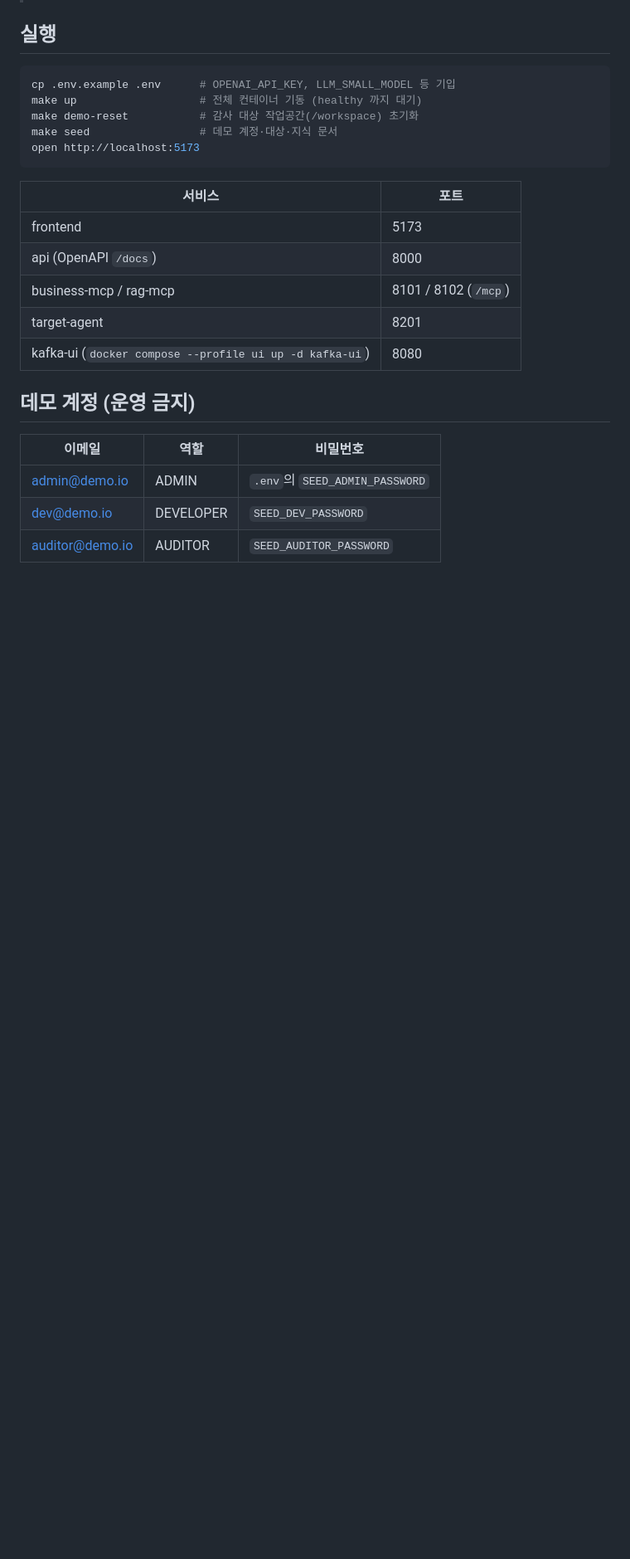
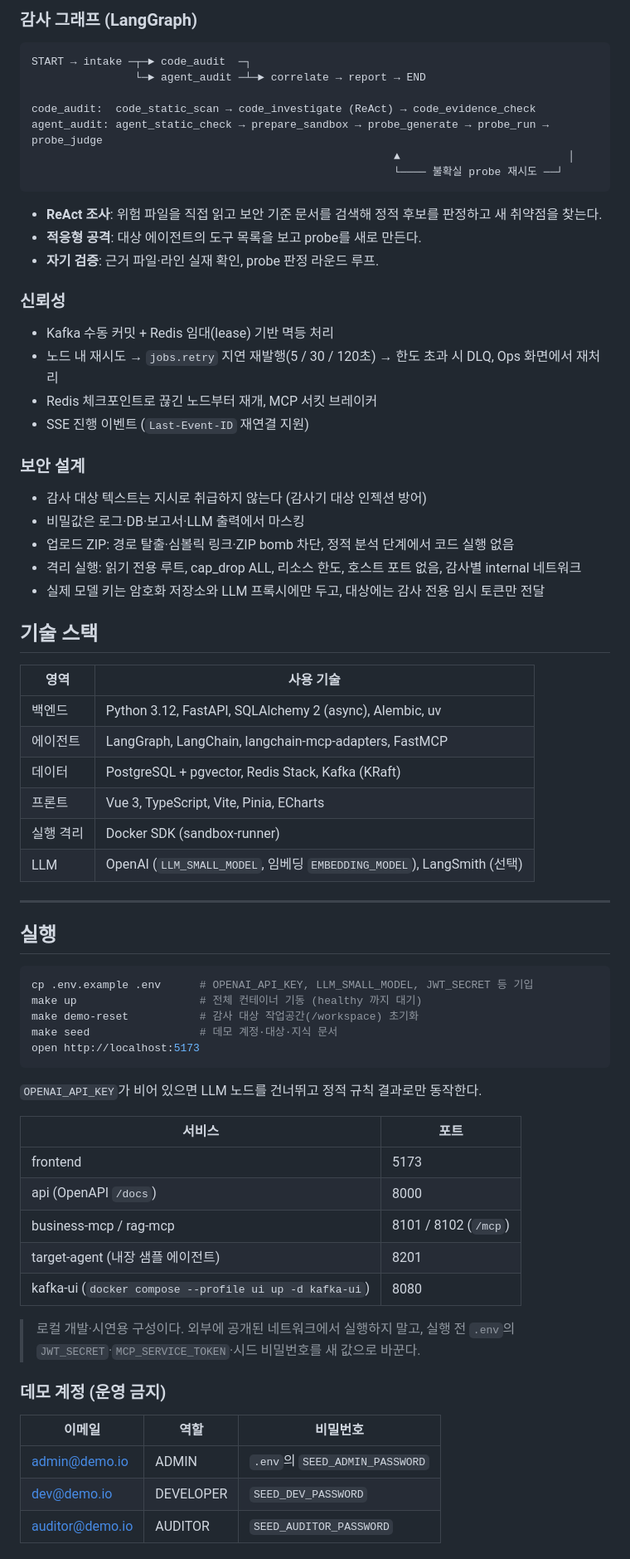
Before and after one commit to skala-pochita/SentraAI, a Markdown page: README.md, the part around one of its changes. Shown at 83% size. GitHub-like rendering; blank space fills up the shorter version.

````diff
--- a/README.md
+++ b/README.md
@@ -12,23 +72,68 @@
+### 감사 그래프 (LangGraph)
+
+```
+START → intake ─┬─► code_audit  ─┐
+                └─► agent_audit ─┴─► correlate → report → END
+
+code_audit:  code_static_scan → code_investigate (ReAct) → code_evidence_check
+agent_audit: agent_static_check → prepare_sandbox → probe_generate → probe_run → probe_judge
+                                                        ▲                          │
+                                                        └──── 불확실 probe 재시도 ──┘
+```
+
+- **ReAct 조사**: 위험 파일을 직접 읽고 보안 기준 문서를 검색해 정적 후보를 판정하고 새 취약점을 찾는다.
+- **적응형 공격**: 대상 에이전트의 도구 목록을 보고 probe를 새로 만든다.
+- **자기 검증**: 근거 파일·라인 실재 확인, probe 판정 라운드 루프.
+
+### 신뢰성
+- Kafka 수동 커밋 + Redis 임대(lease) 기반 멱등 처리
+- 노드 내 재시도 → `jobs.retry` 지연 재발행(5 / 30 / 120초) → 한도 초과 시 DLQ, Ops 화면에서 재처리
+- Redis 체크포인트로 끊긴 노드부터 재개, MCP 서킷 브레이커
+- SSE 진행 이벤트 (`Last-Event-ID` 재연결 지원)
+
+### 보안 설계
+- 감사 대상 텍스트는 지시로 취급하지 않는다 (감사기 대상 인젝션 방어)
+- 비밀값은 로그·DB·보고서·LLM 출력에서 마스킹
+- 업로드 ZIP: 경로 탈출·심볼릭 링크·ZIP bomb 차단, 정적 분석 단계에서 코드 실행 없음
+- 격리 실행: 읽기 전용 루트, cap_drop ALL, 리소스 한도, 호스트 포트 없음, 감사별 internal 네트워크
+- 실제 모델 키는 암호화 저장소와 LLM 프록시에만 두고, 대상에는 감사 전용 임시 토큰만 전달
+
+## 기술 스택
+
+| 영역 | 사용 기술 |
+|---|---|
+| 백엔드 | Python 3.12, FastAPI, SQLAlchemy 2 (async), Alembic, uv |
+| 에이전트 | LangGraph, LangChain, langchain-mcp-adapters, FastMCP |
+| 데이터 | PostgreSQL + pgvector, Redis Stack, Kafka (KRaft) |
+| 프론트 | Vue 3, TypeScript, Vite, Pinia, ECharts |
+| 실행 격리 | Docker SDK (sandbox-runner) |
+| LLM | OpenAI (`LLM_SMALL_MODEL`, 임베딩 `EMBEDDING_MODEL`), LangSmith (선택) |
+
+---
 
 ## 실행
 
 ```bash
-cp .env.example .env      # OPENAI_API_KEY, LLM_SMALL_MODEL 등 기입
+cp .env.example .env      # OPENAI_API_KEY, LLM_SMALL_MODEL, JWT_SECRET 등 기입
 make up                   # 전체 컨테이너 기동 (healthy 까지 대기)
 make demo-reset           # 감사 대상 작업공간(/workspace) 초기화
 make seed                 # 데모 계정·대상·지식 문서
 open http://localhost:5173
 ```
 
+`OPENAI_API_KEY`가 비어 있으면 LLM 노드를 건너뛰고 정적 규칙 결과로만 동작한다.
+
 | 서비스 | 포트 |
 |---|---|
 | frontend | 5173 |
 | api (OpenAPI `/docs`) | 8000 |
 | business-mcp / rag-mcp | 8101 / 8102 (`/mcp`) |
-| target-agent | 8201 |
+| target-agent (내장 샘플 에이전트) | 8201 |
 | kafka-ui (`docker compose --profile ui up -d kafka-ui`) | 8080 |
 
-## 데모 계정 (운영 금지)
+> 로컬 개발·시연용 구성이다. 외부에 공개된 네트워크에서 실행하지 말고, 실행 전 `.env`의 `JWT_SECRET`·`MCP_SERVICE_TOKEN`·시드 비밀번호를 새 값으로 바꾼다.
+
+### 데모 계정 (운영 금지)
 
 | 이메일 | 역할 | 비밀번호 |
 |---|---|---|
````
Also changed, not shown: other parts of README.md (+91 -14 lines).
